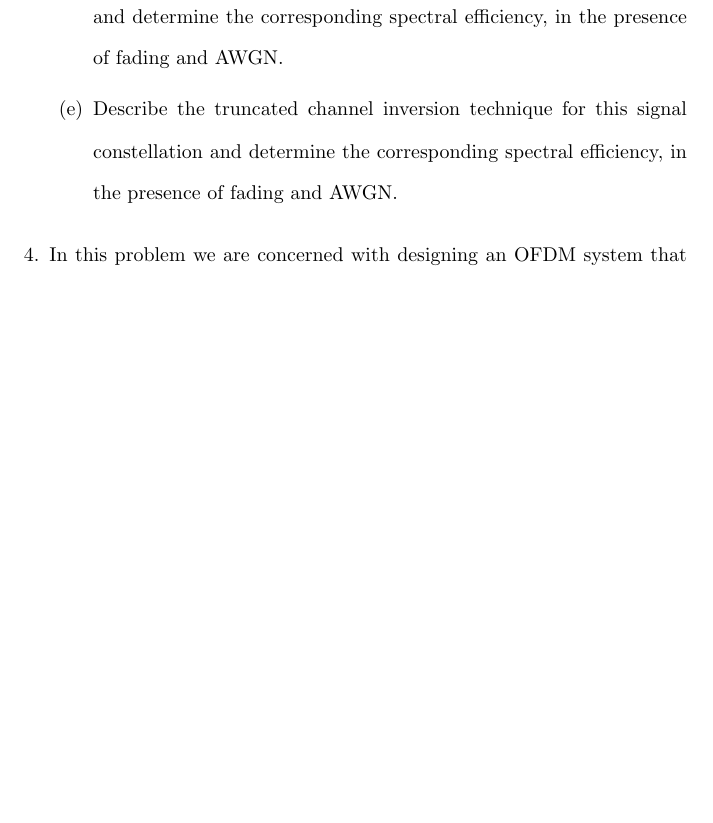
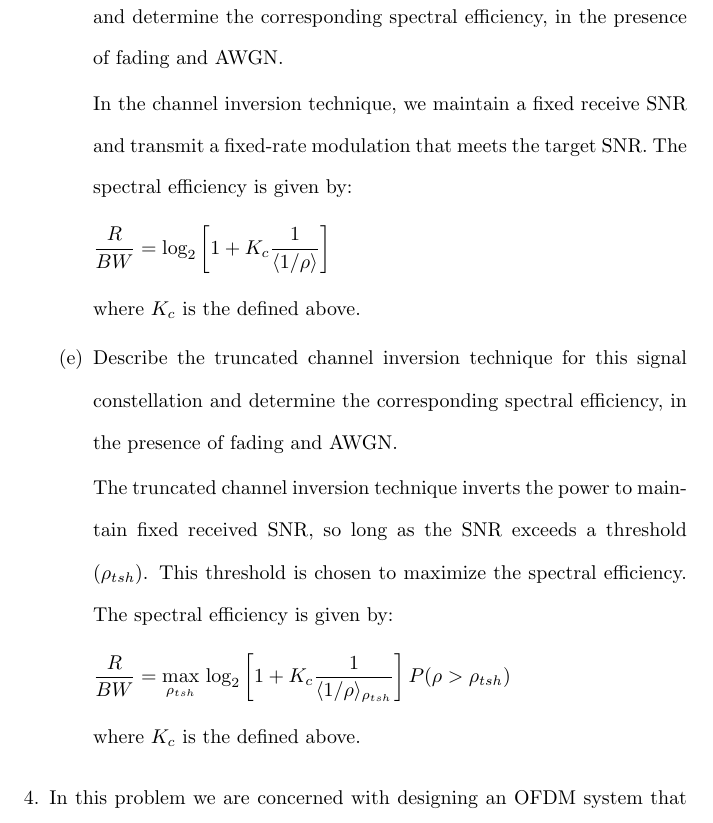
Before and after one commit to osowatzke/ECE_638, a LaTeX document (Final/Final_Sowatzke.tex): part of page 12 of 13 before the commit and part of page 12 of 14 after it, cut so that both start at the same text, the shorter picture padded with empty space. Compiled offline with pdfLaTeX.

Commit message:
First pass at question 3

```diff
--- a/Final/Final_Sowatzke.tex
+++ b/Final/Final_Sowatzke.tex
@@ -533,7 +533,24 @@
 %			where
 			\item Describe the channel inversion technique for this signal constellation and determine the corresponding spectral efficiency, in the presence of fading and AWGN.
 
+			In the channel inversion technique, we maintain a fixed receive SNR and transmit a fixed-rate modulation that meets the target SNR. The spectral efficiency is given by:
+
+			\begin{equation*}
+				\frac{R}{BW} = \text{log}_2\left[1 + K_c\frac{1}{\langle1/\rho\rangle}\right]
+			\end{equation*}
+
+			where $K_c$ is the defined above.
+
 			\item Describe the truncated channel inversion technique for this signal constellation and determine the corresponding spectral efficiency, in the presence of fading and AWGN.
+
+			The truncated channel inversion technique inverts the power to maintain fixed received SNR, so long as the SNR exceeds a threshold ($\rho_{tsh}$). This threshold is chosen to maximize the spectral efficiency. The spectral efficiency is given by:
+
+			\begin{equation*}
+				\frac{R}{BW} = \underset{\rho_{tsh}}{\text{max}}\ \text{log}_2\left[1 + K_c\frac{1}{\langle1/\rho\rangle_{\rho_{tsh}}}\right]P(\rho > \rho_{tsh})
+			\end{equation*}
+
+			where $K_c$ is the defined above.
+
 		\end{enumerate}
 
 		\item In this problem we are concerned with designing an OFDM system that can provide data rate $\geq 50$ Mb/s for available bandwidth of 20 MHz, and which can tolerate the delay spread of up to 100 ns. Provide the design of such a system and describe the corresponding OFDM transceiver.
```
